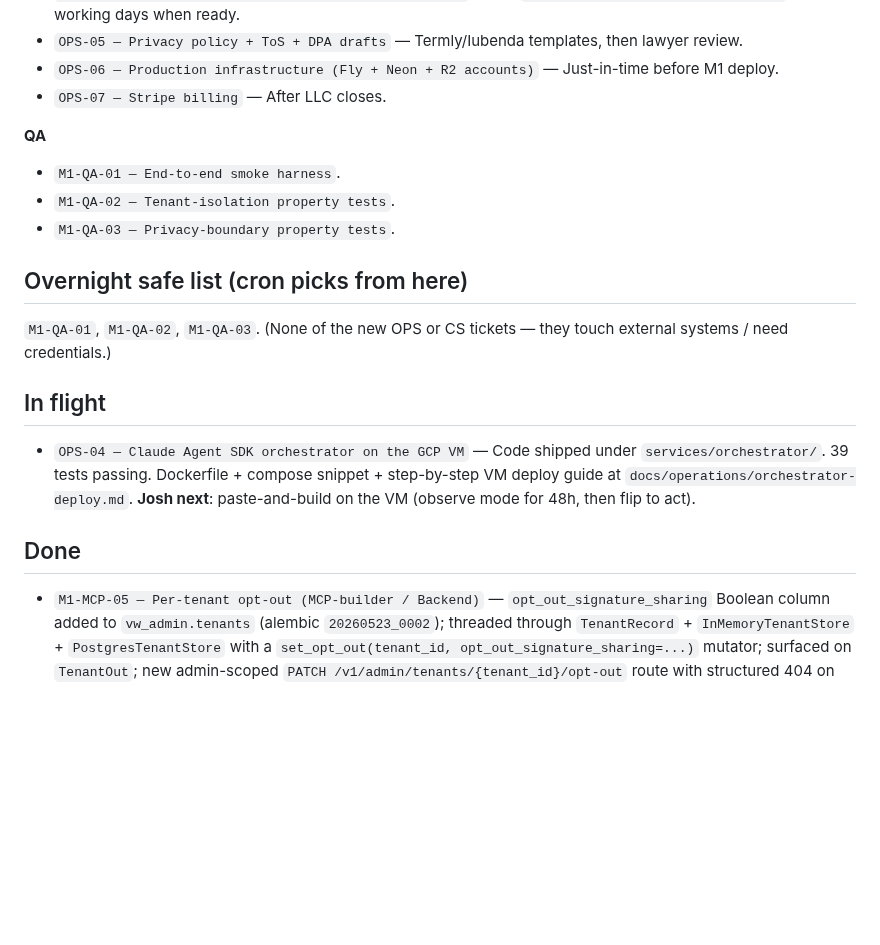
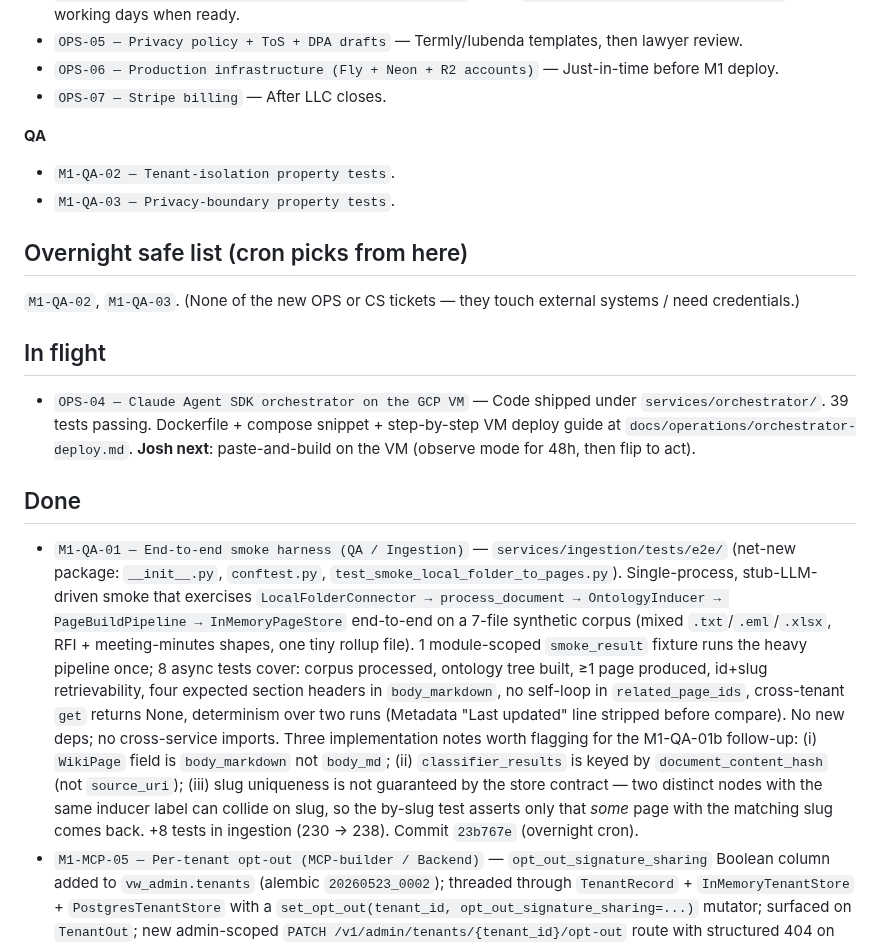
Before and after one commit to versawiki/dev, a Markdown page: BACKLOG.md, the part around the change. GitHub-like rendering; blank space fills up the shorter version.

```diff
--- a/BACKLOG.md
+++ b/BACKLOG.md
@@ -28,13 +28,12 @@ Prioritized top-to-bottom within each section.
 
 **QA**
 
-- `M1-QA-01 — End-to-end smoke harness`.
 - `M1-QA-02 — Tenant-isolation property tests`.
 - `M1-QA-03 — Privacy-boundary property tests`.
 
 ## Overnight safe list (cron picks from here)
 
-`M1-QA-01`, `M1-QA-02`, `M1-QA-03`. (None of the new OPS or CS tickets — they touch external systems / need credentials.)
+`M1-QA-02`, `M1-QA-03`. (None of the new OPS or CS tickets — they touch external systems / need credentials.)
 
 ## In flight
 
@@ -42,6 +41,7 @@ Prioritized top-to-bottom within each section.
 
 ## Done
 
+- `M1-QA-01 — End-to-end smoke harness (QA / Ingestion)` — `services/ingestion/tests/e2e/` (net-new package: `__init__.py`, `conftest.py`, `test_smoke_local_folder_to_pages.py`). Single-process, stub-LLM-driven smoke that exercises `LocalFolderConnector → process_document → OntologyInducer → PageBuildPipeline → InMemoryPageStore` end-to-end on a 7-file synthetic corpus (mixed `.txt`/`.eml`/`.xlsx`, RFI + meeting-minutes shapes, one tiny rollup file). 1 module-scoped `smoke_result` fixture runs the heavy pipeline once; 8 async tests cover: corpus processed, ontology tree built, ≥1 page produced, id+slug retrievability, four expected section headers in `body_markdown`, no self-loop in `related_page_ids`, cross-tenant `get` returns None, determinism over two runs (Metadata "Last updated" line stripped before compare). No new deps; no cross-service imports. Three implementation notes worth flagging for the M1-QA-01b follow-up: (i) `WikiPage` field is `body_markdown` not `body_md`; (ii) `classifier_results` is keyed by `document_content_hash` (not `source_uri`); (iii) slug uniqueness is not guaranteed by the store contract — two distinct nodes with the same inducer label can collide on slug, so the by-slug test asserts only that *some* page with the matching slug comes back. +8 tests in ingestion (230 → 238). Commit `23b767e` (overnight cron).
 - `M1-MCP-05 — Per-tenant opt-out (MCP-builder / Backend)` — `opt_out_signature_sharing` Boolean column added to `vw_admin.tenants` (alembic `20260523_0002`); threaded through `TenantRecord` + `InMemoryTenantStore` + `PostgresTenantStore` with a `set_opt_out(tenant_id, opt_out_signature_sharing=...)` mutator; surfaced on `TenantOut`; new admin-scoped `PATCH /v1/admin/tenants/{tenant_id}/opt-out` route with structured 404 on unknown tenant and `extra='forbid'` request body. Meta-MCP consumer side (`TenantSignatureConfig.opt_out` honored in collector + applier) was already wired and is unchanged. +12 tests in api (129 → 141). Commit `e928f72` (overnight cron).
 - `M1-MCP-01a-fix — Branching-factor real-stat band (MCP-builder)` — `services/meta-mcp/src/versawiki_meta_mcp/checkers/numeric.py`; new `ALLOWED_REAL_STAT_LEAVES` bucket holds `branching_factor_p50/p95` as non-negative floats < `STRUCTURAL_COUNT_MAX` (1000) instead of ratio-clamped at [0,1]. xfail on `test_branching_factor_above_one_should_pass` removed; `test_ratio_out_of_range_rejected` rewritten to bypass the schema (use `adherence_rate` direct-unit call) since every schema-level ratio is `Field(le=1.0)` and would short-circuit at stage 1. +2 new unit tests (real-stat passes, > MAX rejected). meta-mcp 166 → 169 passed. Commit `a1d6939` (overnight cron).
 - `M1-ING-03c — Taxonomy (catch-all) annotation in classifier prompt (Ingestion)` — `services/ingestion/src/versawiki_ingestion/classification/prompts.py` gains a `catch_all_types` kwarg; both LLM providers pass `{taxonomy.default_type, taxonomy.unclassified_type}`. +5 tests in ingestion (225→230). Commit `087a59c` (landed independently of the overnight cron; the cron detected the duplicate at push time, abandoned its own `54ddb1b`, and updated bookkeeping — see `notes/orchestrator.md`).
```
Also changed, not shown: STATUS.md (+4 -3 lines).
